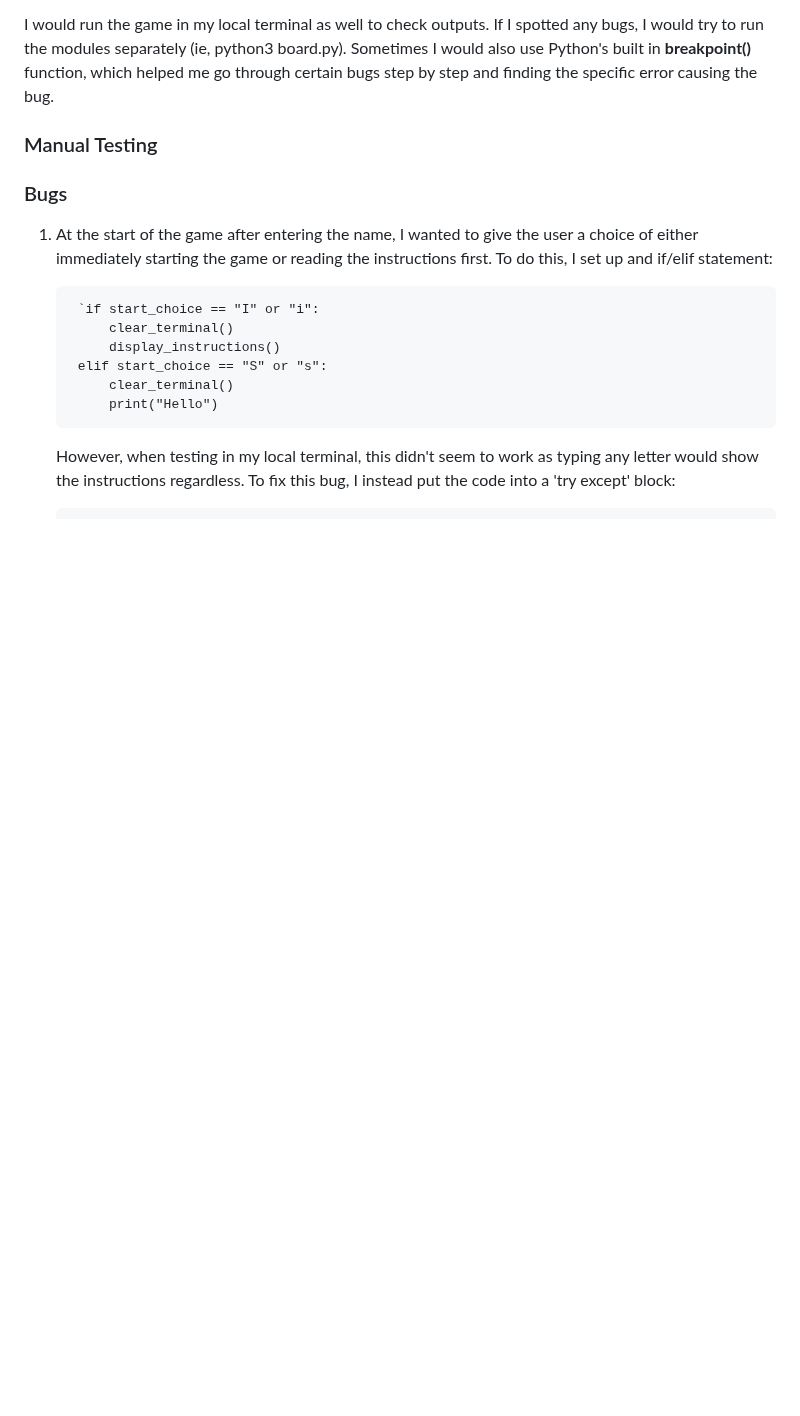
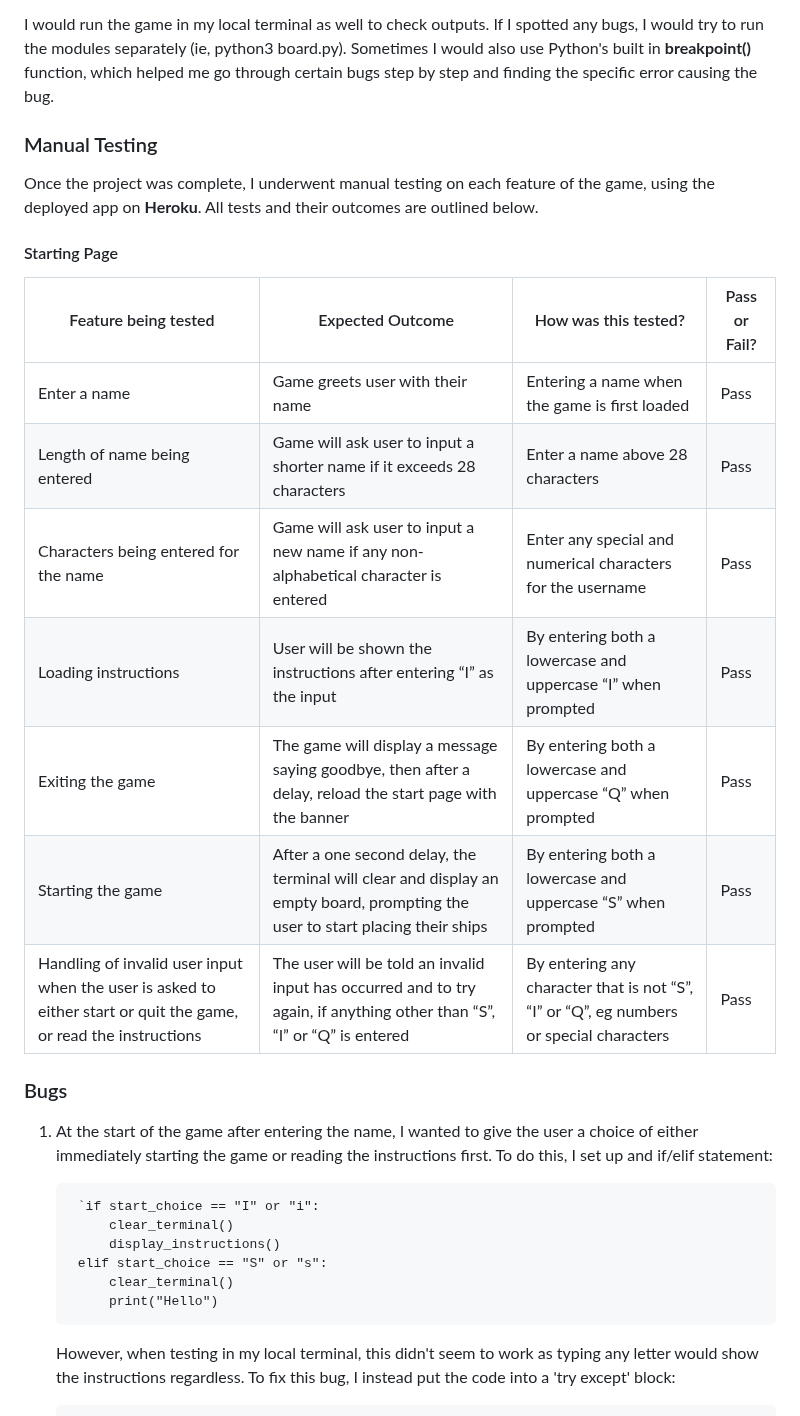
Before and after one commit to mariam138/sea-conquest, a Markdown page: README.md, the part around the change. Rendered like a GitHub page; blank space fills up the shorter version.

Commit message:
docs: add starting page manual testing table

```diff
--- a/README.md
+++ b/README.md
@@ -202,6 +202,20 @@ I would run the game in my local terminal as well to check outputs. If I spotted
 
 ### Manual Testing
 
+Once the project was complete, I underwent manual testing on each feature of the game, using the deployed app on **Heroku**. All tests and their outcomes are outlined below.
+
+#### Starting Page
+
+| Feature being tested                                                                                             | Expected Outcome                                                                                                              | How was this tested?                                                                    | Pass or Fail? |
+| ---------------------------------------------------------------------------------------------------------------- | ----------------------------------------------------------------------------------------------------------------------------- | --------------------------------------------------------------------------------------- | ------------- |
+| Enter a name                                                                                                     | Game greets user with their name                                                                                              | Entering a name when the game is first loaded                                           | Pass          |
+| Length of name being entered                                                                                     | Game will ask user to input a shorter name if it exceeds 28 characters                                                        | Enter a name above 28 characters                                                        | Pass          |
+| Characters being entered for the name                                                                            | Game will ask user to input a new name if any non-alphabetical character is entered                                           | Enter any special and numerical characters for the username                             | Pass          |
+| Loading instructions                                                                                             | User will be shown the instructions after entering “I” as the input                                                           | By entering both a lowercase and uppercase “I” when prompted                            | Pass          |
+| Exiting the game                                                                                                 | The game will display a message saying goodbye, then after a delay, reload the start page with the banner                     | By entering both a lowercase and uppercase “Q” when prompted                            | Pass          |
+| Starting the game                                                                                                | After a one second delay, the terminal will clear and display an empty board, prompting the user to start placing their ships | By entering both a lowercase and uppercase “S” when prompted                            | Pass          |
+| Handling of invalid user input when the user is asked to either start or quit the game, or read the instructions | The user will be told an invalid input has occurred and to try again, if anything other than “S”, “I” or “Q” is entered       | By entering any character that is not “S”, “I” or “Q”, eg numbers or special characters | Pass          |
+
 ### Bugs
 
 1. At the start of the game after entering the name, I wanted to give the user a choice of either immediately starting the game or reading the instructions first. To do this, I set up and if/elif statement:
```
